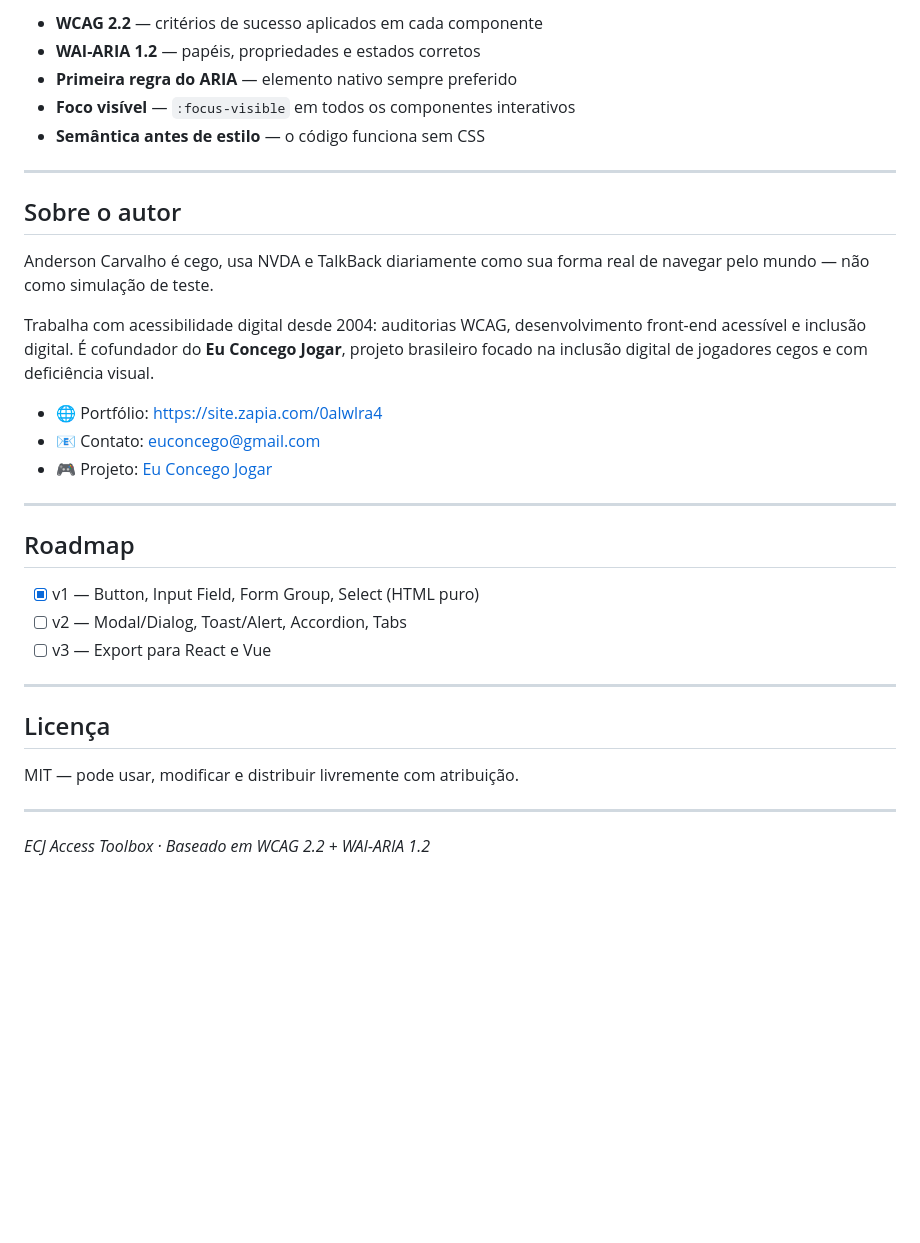
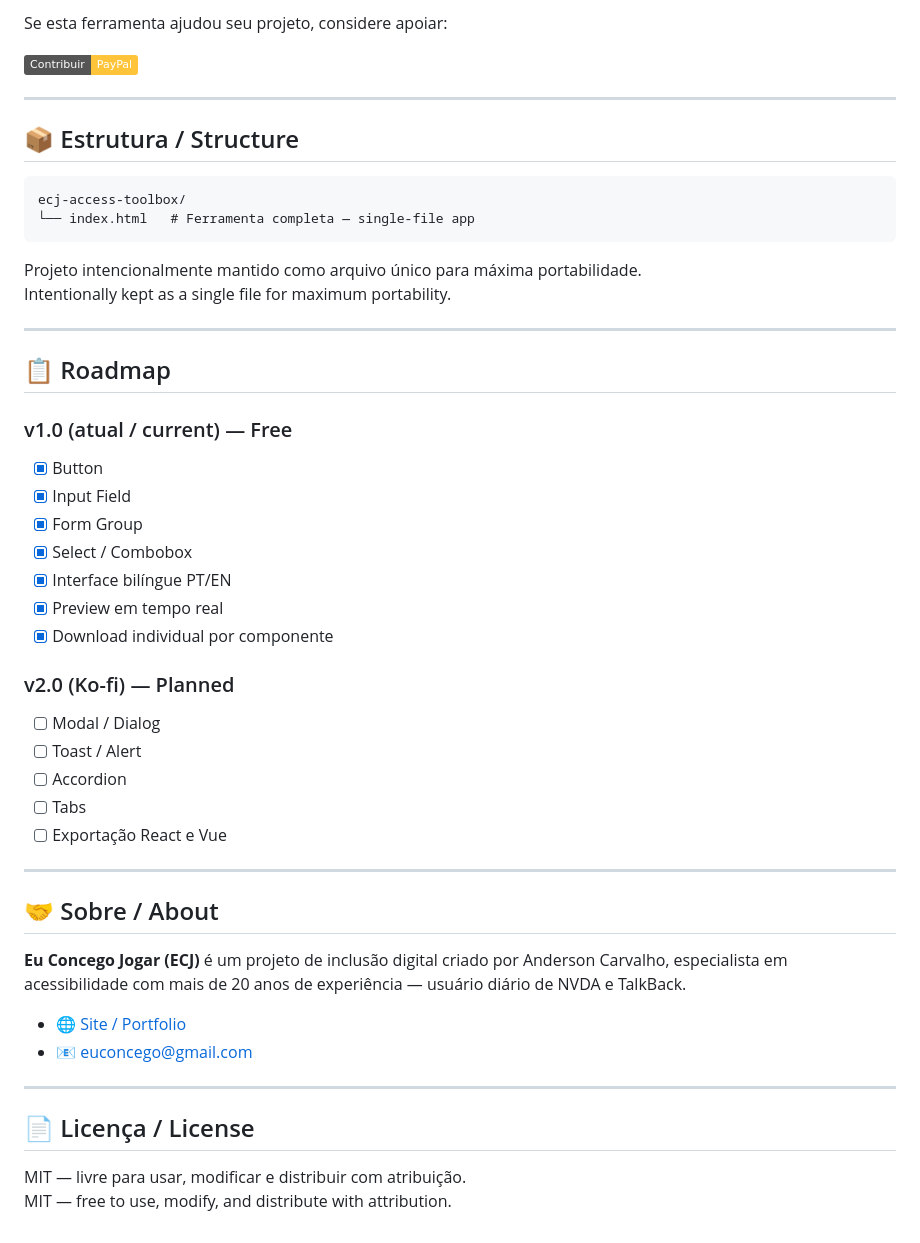
Before and after one commit to concego/ecj-access-toolbox, a Markdown page: README.md, the part around one of its changes. Rendered like a GitHub page; badges without logos; blank space fills up the shorter version.

````diff
--- a/README.md
+++ b/README.md
@@ -64,36 +76,52 @@ HTML puro é o denominador comum. Qualquer desenvolvedor adapta para React, Vue,
 
-- **WCAG 2.2** — critérios de sucesso aplicados em cada componente
-- **WAI-ARIA 1.2** — papéis, propriedades e estados corretos
-- **Primeira regra do ARIA** — elemento nativo sempre preferido
-- **Foco visível** — `:focus-visible` em todos os componentes interativos
-- **Semântica antes de estilo** — o código funciona sem CSS
+Se esta ferramenta ajudou seu projeto, considere apoiar:
+
+[![PayPal](https://img.shields.io/badge/Contribuir-PayPal-ffc439?logo=paypal&logoColor=003087)](https://www.paypal.com/donate/?business=aanderson.carvalho%40hotmail.com&currency_code=USD)
 
 ---
 
-## Sobre o autor
+## 📦 Estrutura / Structure
 
-Anderson Carvalho é cego, usa NVDA e TalkBack diariamente como sua forma real de navegar pelo mundo — não como simulação de teste.
+```
+ecj-access-toolbox/
+└── index.html   # Ferramenta completa — single-file app
+```
 
-Trabalha com acessibilidade digital desde 2004: auditorias WCAG, desenvolvimento front-end acessível e inclusão digital. É cofundador do **Eu Concego Jogar**, projeto brasileiro focado na inclusão digital de jogadores cegos e com deficiência visual.
-
-- 🌐 Portfólio: https://site.zapia.com/0alwlra4
-- 📧 Contato: euconcego@gmail.com
-- 🎮 Projeto: [Eu Concego Jogar](https://site.zapia.com/0alwlra4)
+Projeto intencionalmente mantido como arquivo único para máxima portabilidade.
+Intentionally kept as a single file for maximum portability.
 
 ---
 
-## Roadmap
+## 📋 Roadmap
 
-- [x] v1 — Button, Input Field, Form Group, Select (HTML puro)
-- [ ] v2 — Modal/Dialog, Toast/Alert, Accordion, Tabs
-- [ ] v3 — Export para React e Vue
+### v1.0 (atual / current) — Free
+- [x] Button
+- [x] Input Field
+- [x] Form Group
+- [x] Select / Combobox
+- [x] Interface bilíngue PT/EN
+- [x] Preview em tempo real
+- [x] Download individual por componente
+
+### v2.0 (Ko-fi) — Planned
+- [ ] Modal / Dialog
+- [ ] Toast / Alert
+- [ ] Accordion
+- [ ] Tabs
+- [ ] Exportação React e Vue
 
 ---
 
-## Licença
+## 🤝 Sobre / About
 
-MIT — pode usar, modificar e distribuir livremente com atribuição.
+**Eu Concego Jogar (ECJ)** é um projeto de inclusão digital criado por Anderson Carvalho, especialista em acessibilidade com mais de 20 anos de experiência — usuário diário de NVDA e TalkBack.
+
+- 🌐 [Site / Portfolio](https://site.zapia.com/0alwlra4)
+- 📧 [euconcego@gmail.com](mailto:euconcego@gmail.com)
 
 ---
 
-*ECJ Access Toolbox · Baseado em WCAG 2.2 + WAI-ARIA 1.2*
+## 📄 Licença / License
+
+MIT — livre para usar, modificar e distribuir com atribuição.
+MIT — free to use, modify, and distribute with attribution.
````
Also changed, not shown: other parts of README.md (+44 -32 lines).
